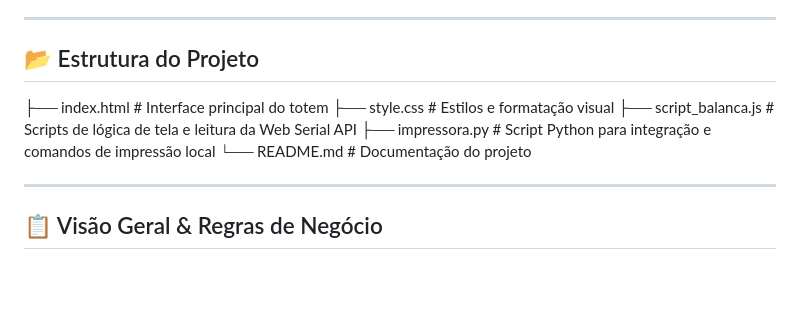
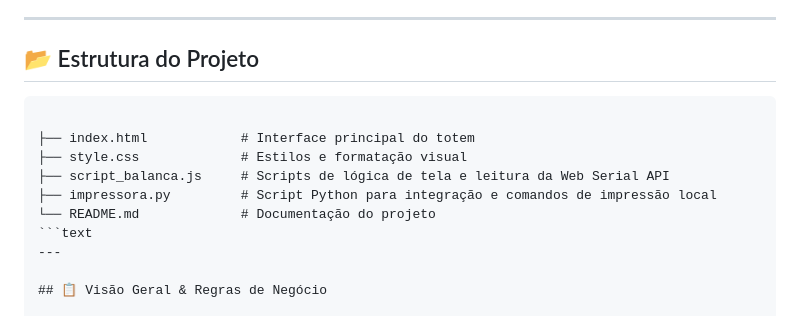
Before and after one commit to AngeloZampieri/Balan-a_automatizada_restaurante, a Markdown page: README.md, the part around the change. Drawn GitHub-style; blank space fills up the shorter version.

Commit message:
Update project structure section in README

````diff
--- a/README.md
+++ b/README.md
@@ -32,14 +32,14 @@ O sistema tem como objetivo automatizar o processo de leitura de peso e geraçã
 ---
 
 ## 📂 Estrutura do Projeto
-
+```text
 
 ├── index.html            # Interface principal do totem
 ├── style.css             # Estilos e formatação visual
 ├── script_balanca.js     # Scripts de lógica de tela e leitura da Web Serial API
 ├── impressora.py         # Script Python para integração e comandos de impressão local
 └── README.md             # Documentação do projeto
-
+```text
 ---
 
 ## 📋 Visão Geral & Regras de Negócio
````
